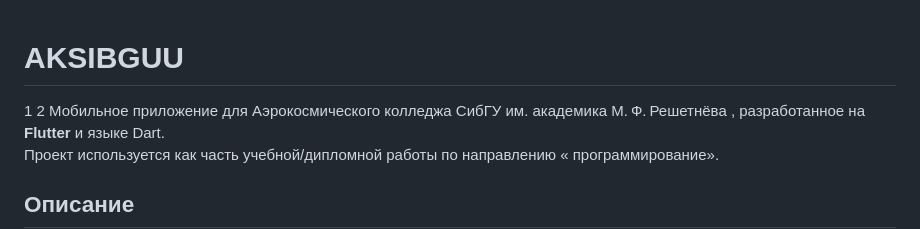
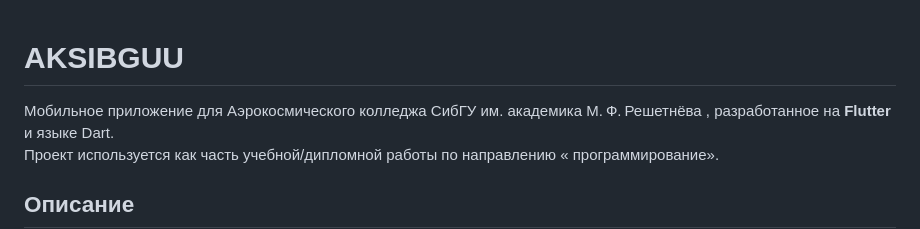
Before and after one commit to ZZZzzz-228/aksibguu_v2, a Markdown page: README.md, the part around the change. Rendered like a GitHub page.

```diff
--- a/README.md
+++ b/README.md
@@ -1,5 +1,5 @@
 # AKSIBGUU
-1 2
+
 Мобильное приложение для Аэрокосмического колледжа СибГУ им. академика М. Ф. Решетнёва , разработанное на **Flutter** и языке Dart.
 Проект используется как часть учебной/дипломной работы по направлению « программирование».
 
```
